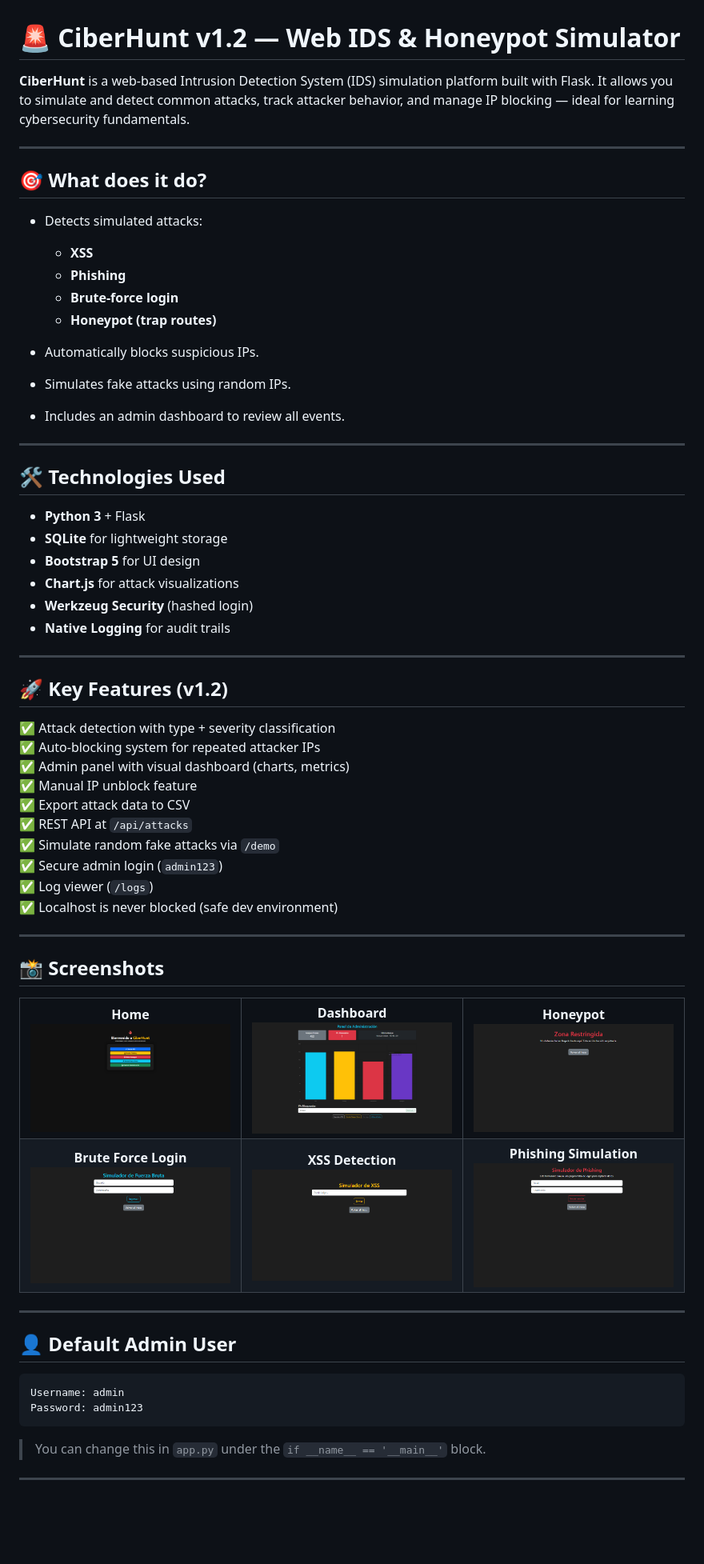
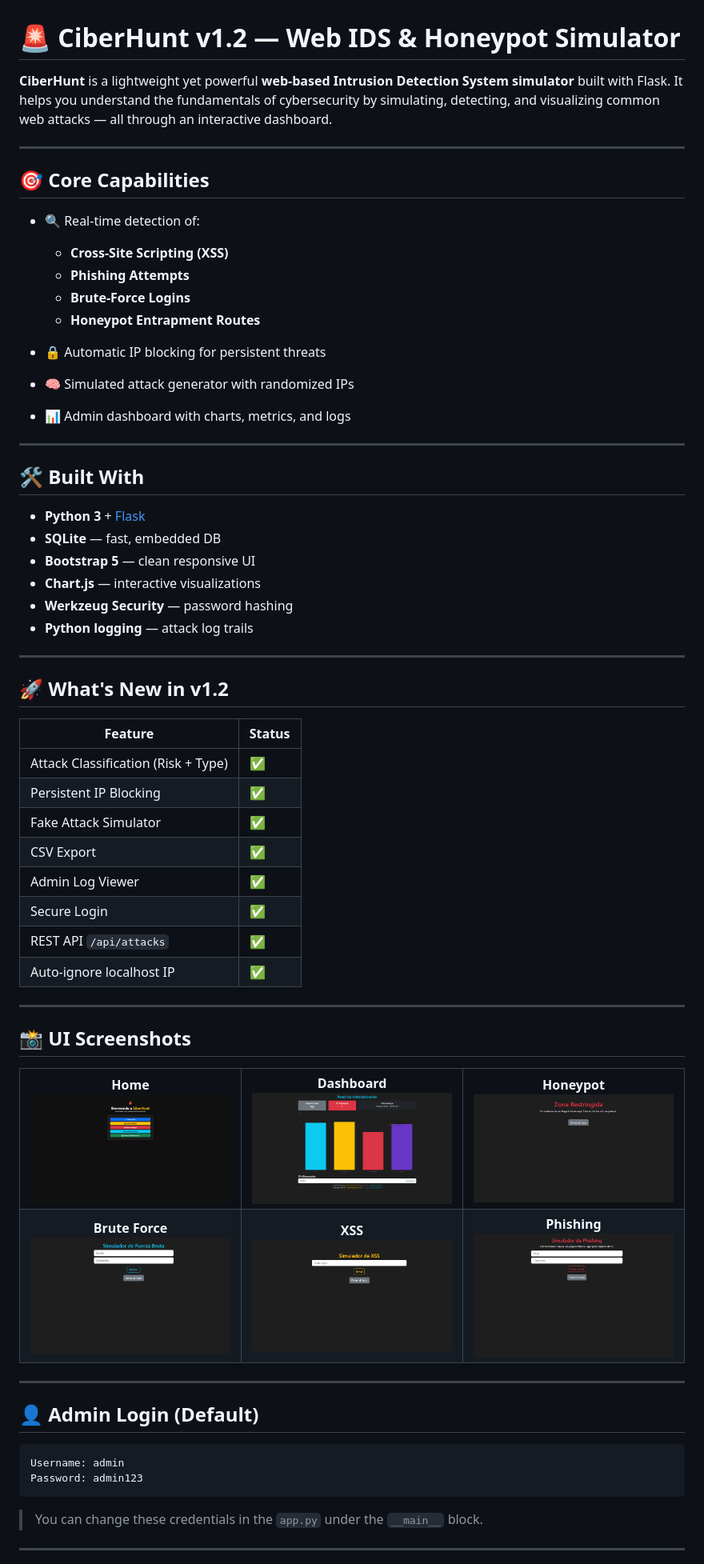
Before and after one commit to 33Tobias/CiberHunt, a Markdown page: README.md, the part around one of its changes. Shown at 80% size. Rendered like a GitHub page; blank space fills up the shorter version.

````diff
--- a/README.md
+++ b/README.md
@@ -1,50 +1,50 @@
 # 🚨 CiberHunt v1.2 — Web IDS & Honeypot Simulator
 
-**CiberHunt** is a web-based Intrusion Detection System (IDS) simulation platform built with Flask. It allows you to simulate and detect common attacks, track attacker behavior, and manage IP blocking — ideal for learning cybersecurity fundamentals.
+**CiberHunt** is a lightweight yet powerful **web-based Intrusion Detection System simulator** built with Flask. It helps you understand the fundamentals of cybersecurity by simulating, detecting, and visualizing common web attacks — all through an interactive dashboard.
 
 ---
 
-## 🎯 What does it do?
+## 🎯 Core Capabilities
 
-- Detects simulated attacks:
-  - **XSS**
-  - **Phishing**
-  - **Brute-force login**
-  - **Honeypot (trap routes)**
+- 🔍 Real-time detection of:
+  - **Cross-Site Scripting (XSS)**
+  - **Phishing Attempts**
+  - **Brute-Force Logins**
+  - **Honeypot Entrapment Routes**
 
-- Automatically blocks suspicious IPs.
-- Simulates fake attacks using random IPs.
-- Includes an admin dashboard to review all events.
+- 🔒 Automatic IP blocking for persistent threats
+- 🧠 Simulated attack generator with randomized IPs
+- 📊 Admin dashboard with charts, metrics, and logs
 
 ---
 
-## 🛠 Technologies Used
+## 🛠 Built With
 
-- **Python 3** + Flask
-- **SQLite** for lightweight storage
-- **Bootstrap 5** for UI design
-- **Chart.js** for attack visualizations
-- **Werkzeug Security** (hashed login)
-- **Native Logging** for audit trails
+- **Python 3** + [Flask](https://flask.palletsprojects.com/)
+- **SQLite** — fast, embedded DB
+- **Bootstrap 5** — clean responsive UI
+- **Chart.js** — interactive visualizations
+- **Werkzeug Security** — password hashing
+- **Python logging** — attack log trails
 
 ---
 
-## 🚀 Key Features (v1.2)
+## 🚀 What's New in v1.2
 
-✅ Attack detection with type + severity classification
-✅ Auto-blocking system for repeated attacker IPs
-✅ Admin panel with visual dashboard (charts, metrics)
-✅ Manual IP unblock feature
-✅ Export attack data to CSV
-✅ REST API at `/api/attacks`
-✅ Simulate random fake attacks via `/demo`
-✅ Secure admin login (`admin123`)
-✅ Log viewer (`/logs`)
-✅ Localhost is never blocked (safe dev environment)
+| Feature | Status |
+|--------|--------|
+| Attack Classification (Risk + Type) | ✅ |
+| Persistent IP Blocking | ✅ |
+| Fake Attack Simulator | ✅ |
+| CSV Export | ✅ |
+| Admin Log Viewer | ✅ |
+| Secure Login | ✅ |
+| REST API `/api/attacks` | ✅ |
+| Auto-ignore localhost IP | ✅ |
 
 ---
 
-## 📸 Screenshots
+## 📸 UI Screenshots
 
 <table>
   <tr>
@@ -53,23 +53,22 @@
     <td align="center"><b>Honeypot</b><br><img src="screenshots/HoneyPot.png" width="250"/></td>
   </tr>
   <tr>
-    <td align="center"><b>Brute Force Login</b><br><img src="screenshots/fuerzabruta.png" width="250"/></td>
-    <td align="center"><b>XSS Detection</b><br><img src="screenshots/xss.png" width="250"/></td>
-    <td align="center"><b>Phishing Simulation</b><br><img src="screenshots/Phishing.png" width="250"/></td>
+    <td align="center"><b>Brute Force</b><br><img src="screenshots/fuerzabruta.png" width="250"/></td>
+    <td align="center"><b>XSS</b><br><img src="screenshots/xss.png" width="250"/></td>
+    <td align="center"><b>Phishing</b><br><img src="screenshots/Phishing.png" width="250"/></td>
   </tr>
 </table>
 
-
 ---
 
-## 👤 Default Admin User
+## 👤 Admin Login (Default)
 
 ```plaintext
 Username: admin
 Password: admin123
 ```
 
-> You can change this in `app.py` under the `if __name__ == '__main__'` block.
+> You can change these credentials in the `app.py` under the `__main__` block.
 
 ---
 
````
Also changed, not shown: other parts of README.md (+28 -24 lines).
